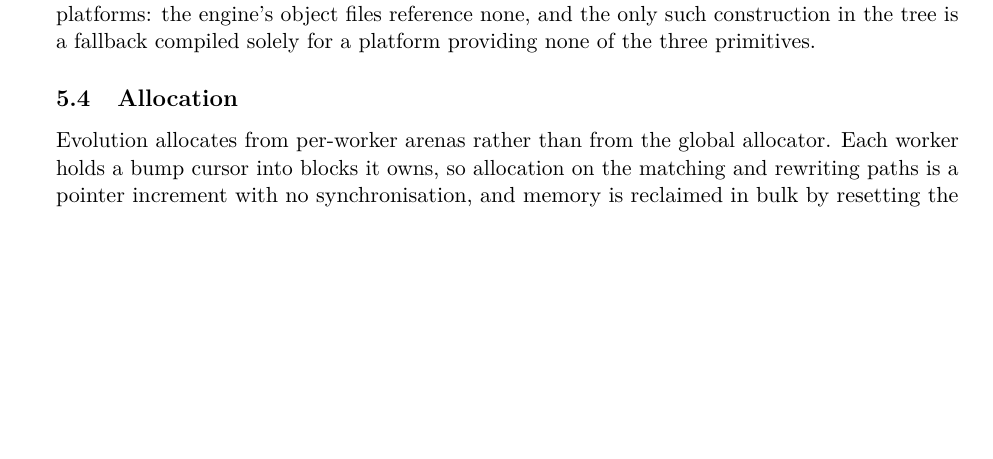
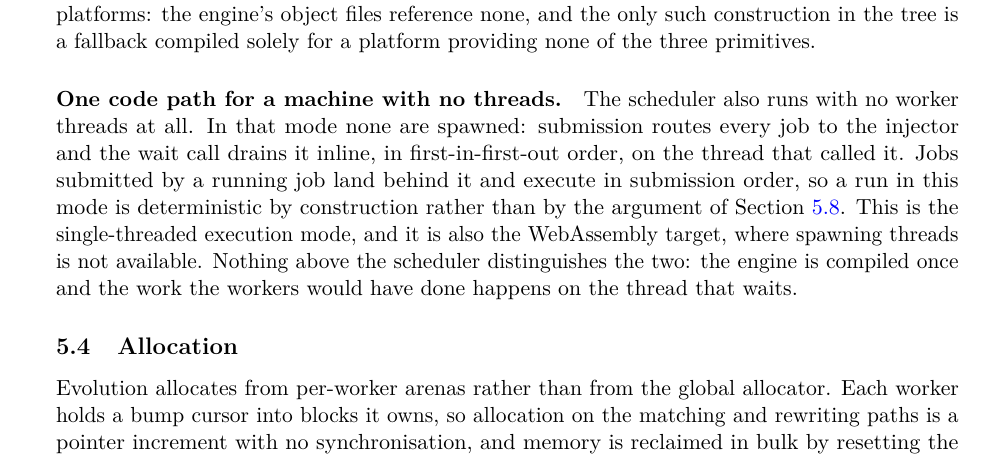
Before and after one commit to WolframInstitute/HypergraphRewritingEngine, a LaTeX paper (paper/main.tex): part of page 12 of 33, cut so that both start at the same text, the shorter picture padded with empty space. Compiled offline with pdfLaTeX.

Commit message:
paper: the engine runs with no worker threads, and that path was undocumented
The scheduler supports a mode in which no workers are spawned: submission routes
to the injector and the wait call drains it inline in FIFO order on the calling
thread, so jobs submitted by a running job land behind it and run in submission
order. A run there is deterministic by construction rather than by the argument
in the determinism section.

This is both the single-threaded execution mode and the WebAssembly target, where
spawning threads is unavailable, and nothing above the scheduler distinguishes
them -- one compilation, with the workers' work done on the thread that waits.
Neither the mode nor the WebAssembly target appeared anywhere in the paper.

33 pages. Build clean: 0 overfull, 0 undefined, 0 bibtex warnings.

```diff
--- a/paper/main.tex
+++ b/paper/main.tex
@@ -633,6 +633,16 @@ the platform's own primitive---\texttt{futex} on Linux, \texttt{WaitOnAddress} o
 by the thread that supplies the work. No mutex or condition variable is used on any of these
 platforms: the engine's object files reference none, and the only such construction in the tree is
 a fallback compiled solely for a platform providing none of the three primitives.
+
+\paragraph{One code path for a machine with no threads.}
+The scheduler also runs with no worker threads at all. In that mode none are spawned: submission
+routes every job to the injector and the wait call drains it inline, in first-in-first-out order,
+on the thread that called it. Jobs submitted by a running job land behind it and execute in
+submission order, so a run in this mode is deterministic by construction rather than by the
+argument of Section~\ref{sec:determinism}. This is the single-threaded execution mode, and it is
+also the WebAssembly target, where spawning threads is not available. Nothing above the scheduler
+distinguishes the two: the engine is compiled once and the work the workers would have done
+happens on the thread that waits.
 
 \subsection{Allocation}
 \label{sec:allocation}
```
